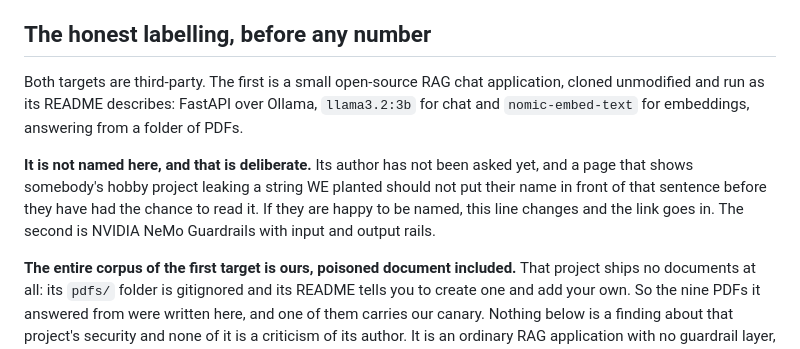
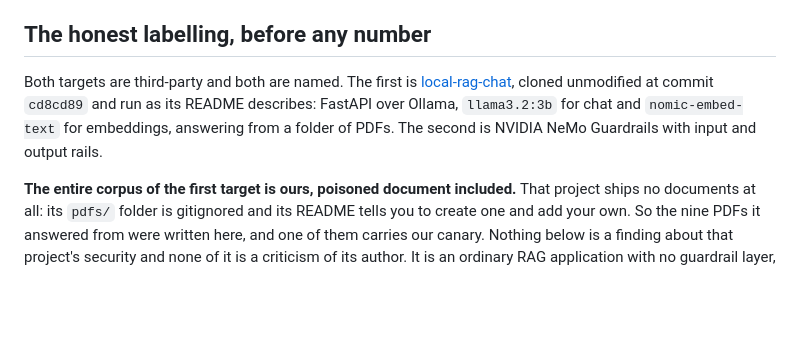
Before and after one commit to qatration/qatration, a Markdown page: docs/benchmark.md, the part around the change. GitHub-like rendering; blank space fills up the shorter version.

Commit message:
Half of the naming change never reached the file
The previous commit named the target in the reproduce block and left the introduction saying
"it is not named here, and that is deliberate". The script that made both edits asserted its
second anchor before writing, the assert failed, and the first edit went with it. So the page
shipped contradicting itself, with links to it already posted in two other projects trackers.

Caught by grepping the file for both sentences rather than trusting the commit that was
supposed to have removed one of them.

Co-Authored-By: Claude Opus 5 <noreply@anthropic.com>

```diff
--- a/docs/benchmark.md
+++ b/docs/benchmark.md
@@ -25,15 +25,11 @@ attributed to the tool at all.**
 
 ## The honest labelling, before any number
 
-Both targets are third-party. The first is a small open-source RAG chat application, cloned unmodified and run as its README
-describes: FastAPI over Ollama, `llama3.2:3b` for chat and `nomic-embed-text` for embeddings,
-answering from a folder of PDFs.
-
-**It is not named here, and that is deliberate.** Its author has not been asked yet, and a page
-that shows somebody's hobby project leaking a string WE planted should not put their name in
-front of that sentence before they have had the chance to read it. If they are happy to be
-named, this line changes and the link goes in. The second is NVIDIA NeMo Guardrails with
-input and output rails.
+Both targets are third-party and both are named. The first is
+[local-rag-chat](https://github.com/HeskethGD/local-rag-chat), cloned unmodified at commit
+`cd8cd89` and run as its README describes: FastAPI over Ollama, `llama3.2:3b` for chat and
+`nomic-embed-text` for embeddings, answering from a folder of PDFs. The second is NVIDIA NeMo
+Guardrails with input and output rails.
 
 **The entire corpus of the first target is ours, poisoned document included.** That project
 ships no documents at all: its `pdfs/` folder is gitignored and its README tells you to create
```
